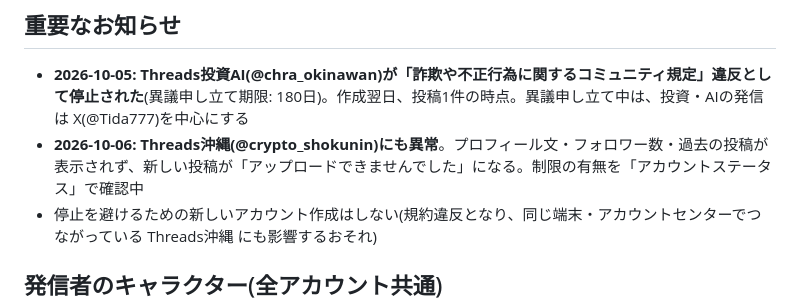
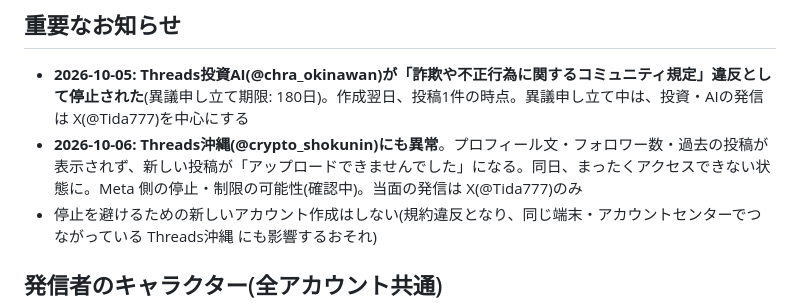
Before and after one commit to bluecrush0811-nakao/test-project, a Markdown page: sns-team/目標とKPI.md, the part around the change. Drawn GitHub-style.

Commit message:
Threads沖縄にアクセスできない状態を記録
Co-Authored-By: Claude Opus 5.5 <noreply@anthropic.com>
Claude-Session: https://claude.ai/code/session_0129WqdkTLv5SsBz4KH7r671

```diff
--- a/sns-team/目標とKPI.md
+++ b/sns-team/目標とKPI.md
@@ -5,7 +5,7 @@
 
 ## 重要なお知らせ
 - **2026-10-05: Threads投資AI(@chra_okinawan)が「詐欺や不正行為に関するコミュニティ規定」違反として停止された**(異議申し立て期限: 180日)。作成翌日、投稿1件の時点。異議申し立て中は、投資・AIの発信は X(@Tida777)を中心にする
-- **2026-10-06: Threads沖縄(@crypto_shokunin)にも異常**。プロフィール文・フォロワー数・過去の投稿が表示されず、新しい投稿が「アップロードできませんでした」になる。制限の有無を「アカウントステータス」で確認中
+- **2026-10-06: Threads沖縄(@crypto_shokunin)にも異常**。プロフィール文・フォロワー数・過去の投稿が表示されず、新しい投稿が「アップロードできませんでした」になる。同日、まったくアクセスできない状態に。Meta 側の停止・制限の可能性(確認中)。当面の発信は X(@Tida777)のみ
 - 停止を避けるための新しいアカウント作成はしない(規約違反となり、同じ端末・アカウントセンターでつながっている Threads沖縄 にも影響するおそれ)
 
 ## 発信者のキャラクター(全アカウント共通)
```
